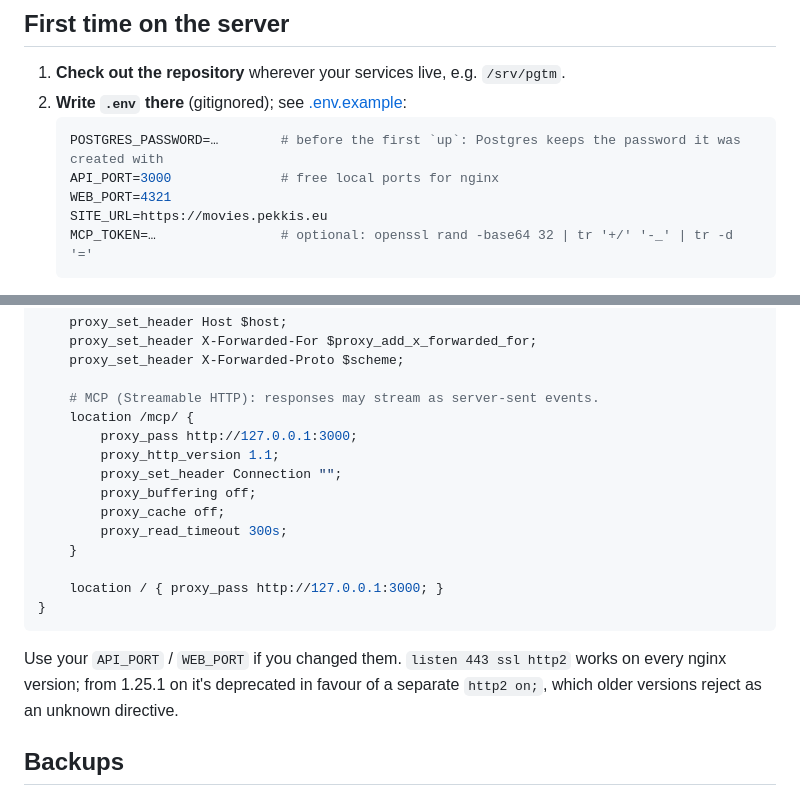
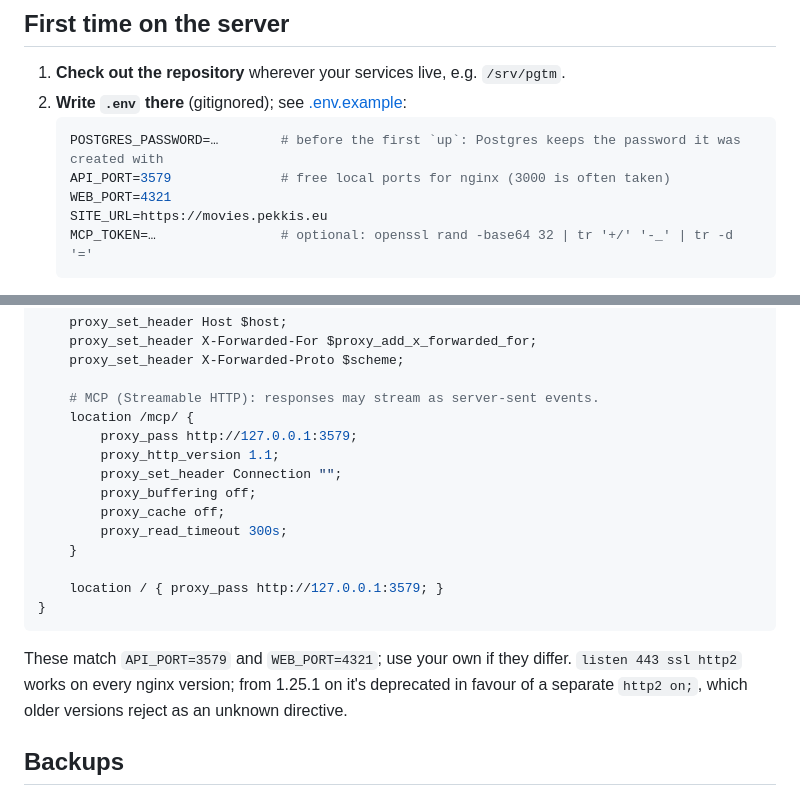
Before and after one commit to pekkis/pekkis-goes-to-movies-2026, a Markdown page: docs/deploy.md, 2 parts joined by grey strips. Rendered like a GitHub page.

Commit message:
deploy docs: API on local port 3579
Co-Authored-By: Claude Opus 5.5 <noreply@anthropic.com>

````diff
--- a/docs/deploy.md
+++ b/docs/deploy.md
@@ -20,7 +20,7 @@ Everything binds to localhost; nginx publishes it. The server never fetches show
 2. **Write `.env` there** (gitignored); see [.env.example](../.env.example):
    ```sh
    POSTGRES_PASSWORD=…        # before the first `up`: Postgres keeps the password it was created with
-   API_PORT=3000              # free local ports for nginx
+   API_PORT=3579              # free local ports for nginx (3000 is often taken)
    WEB_PORT=4321
    SITE_URL=https://movies.pekkis.eu
    MCP_TOKEN=…                # optional: openssl rand -base64 32 | tr '+/' '-_' | tr -d '='
@@ -82,7 +82,7 @@ server {
 
     # MCP (Streamable HTTP): responses may stream as server-sent events.
     location /mcp/ {
-        proxy_pass http://127.0.0.1:3000;
+        proxy_pass http://127.0.0.1:3579;
         proxy_http_version 1.1;
         proxy_set_header Connection "";
         proxy_buffering off;
@@ -90,11 +90,11 @@ server {
         proxy_read_timeout 300s;
     }
 
-    location / { proxy_pass http://127.0.0.1:3000; }
+    location / { proxy_pass http://127.0.0.1:3579; }
 }
 ```
 
-Use your `API_PORT` / `WEB_PORT` if you changed them. `listen 443 ssl http2` works on every nginx version; from 1.25.1 on it's deprecated in favour of a separate `http2 on;`, which older versions reject as an unknown directive.
+These match `API_PORT=3579` and `WEB_PORT=4321`; use your own if they differ. `listen 443 ssl http2` works on every nginx version; from 1.25.1 on it's deprecated in favour of a separate `http2 on;`, which older versions reject as an unknown directive.
 
 ## Backups
 
````
